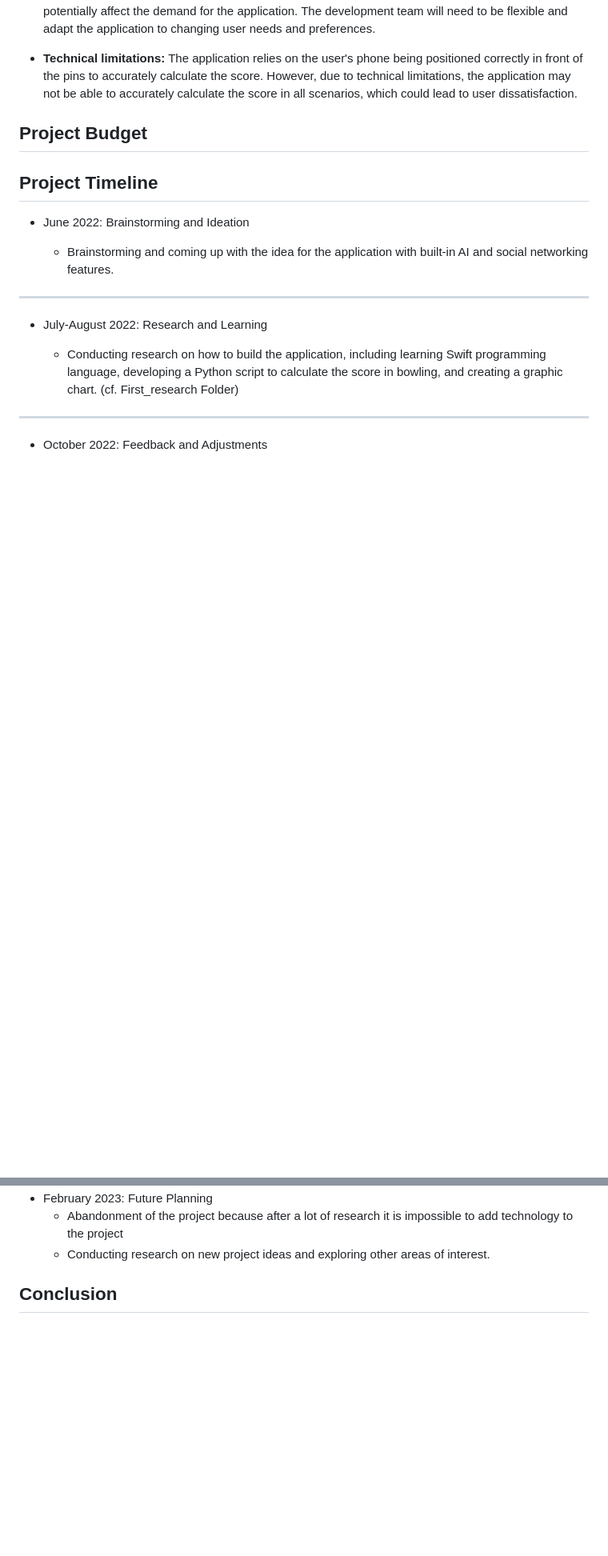
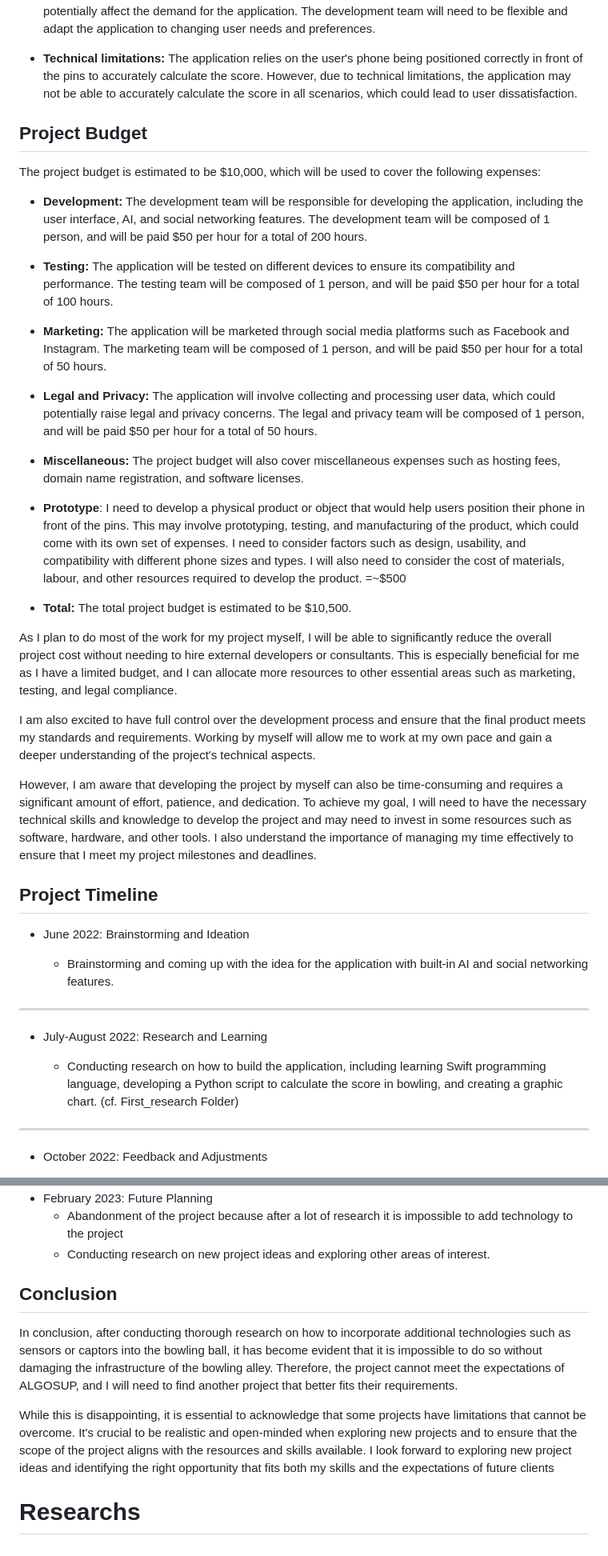
Before and after one commit to thomas-planchard/moonshotProject, a Markdown page: project_report.md, 2 parts joined by grey strips. Shown: that part at 80% size. Drawn GitHub-style; blank space fills up the shorter version.

Commit message:
project_report 80%

```diff
--- a/project_report.md
+++ b/project_report.md
@@ -87,10 +88,35 @@ The project will be developed for both Android and iOS platforms, using programm
 
 
 
+## Project Budget
+
+The project budget is estimated to be $10,000, which will be used to cover the following expenses:
+
+- **Development:** The development team will be responsible for developing the application, including the user interface, AI, and social networking features. The development team will be composed of 1 person, and will be paid $50 per hour for a total of 200 hours.
 
 
+- **Testing:** The application will be tested on different devices to ensure its compatibility and performance. The testing team will be composed of 1 person, and will be paid $50 per hour for a total of 100 hours.
 
-## Project Budget
+
+- **Marketing:** The application will be marketed through social media platforms such as Facebook and Instagram. The marketing team will be composed of 1 person, and will be paid $50 per hour for a total of 50 hours.
+
+
+- **Legal and Privacy:** The application will involve collecting and processing user data, which could potentially raise legal and privacy concerns. The legal and privacy team will be composed of 1 person, and will be paid $50 per hour for a total of 50 hours.
+
+
+- **Miscellaneous:** The project budget will also cover miscellaneous expenses such as hosting fees, domain name registration, and software licenses.
+
+- **Prototype**: I need to develop a physical product or object that would help users position their phone in front of the pins. This may involve prototyping, testing, and manufacturing of the product, which could come with its own set of expenses. I need to consider factors such as design, usability, and compatibility with different phone sizes and types. I will also need to consider the cost of materials, labour, and other resources required to develop the product. =~$500
+
+
+- **Total:** The total project budget is estimated to be $10,500.
+
+As I plan to do most of the work for my project myself, I will be able to significantly reduce the overall project cost without needing to hire external developers or consultants. This is especially beneficial for me as I have a limited budget, and I can allocate more resources to other essential areas such as marketing, testing, and legal compliance.
+
+I am also excited to have full control over the development process and ensure that the final product meets my standards and requirements. Working by myself will allow me to work at my own pace and gain a deeper understanding of the project's technical aspects.
+
+However, I am aware that developing the project by myself can also be time-consuming and requires a significant amount of effort, patience, and dedication. To achieve my goal, I will need to have the necessary technical skills and knowledge to develop the project and may need to invest in some resources such as software, hardware, and other tools. I also understand the importance of managing my time effectively to ensure that I meet my project milestones and deadlines.
+
 
 ## Project Timeline
 
@@ -124,3 +150,10 @@ The project will be developed for both Android and iOS platforms, using programm
 
 
 ## Conclusion
+
+In conclusion, after conducting thorough research on how to incorporate additional technologies such as sensors or captors into the bowling ball, it has become evident that it is impossible to do so without damaging the infrastructure of the bowling alley. Therefore, the project cannot meet the expectations of ALGOSUP, and I will need to find another project that better fits their requirements.
+
+While this is disappointing, it is essential to acknowledge that some projects have limitations that cannot be overcome. It's crucial to be realistic and open-minded when exploring new projects and to ensure that the scope of the project aligns with the resources and skills available. I look forward to exploring new project ideas and identifying the right opportunity that fits both my skills and the expectations of future clients
+
+
+# Researchs
```
Also changed, not shown: other parts of project_report.md (+1 -0 lines).
